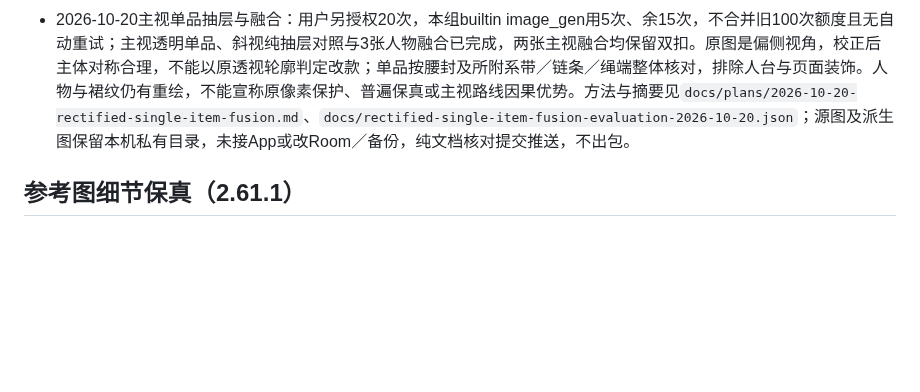
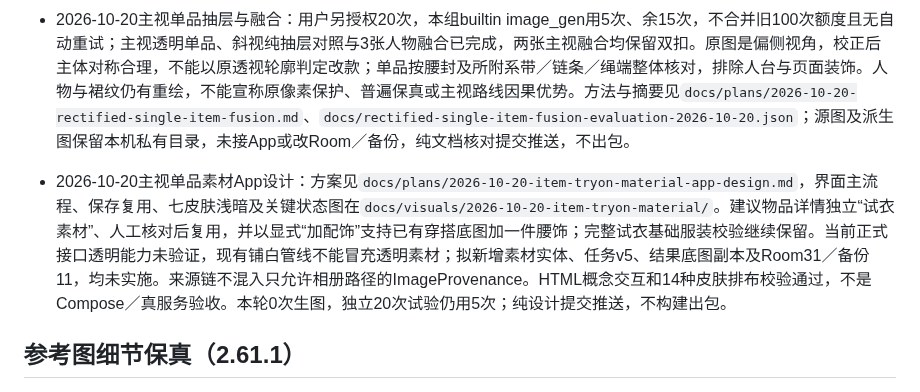
Before and after one commit to aalm1233/lolita, a Markdown page: AGENTS.md, the part around the change. GitHub-like rendering; blank space fills up the shorter version.

Commit message:
chore: design reusable try-on materials and accessory flow

```diff
--- a/AGENTS.md
+++ b/AGENTS.md
@@ -587,6 +587,8 @@ bash run_device_test.sh            # 运行 UI 自动化测试套件
 
 - 2026-10-20主视单品抽层与融合：用户另授权20次，本组builtin image_gen用5次、余15次，不合并旧100次额度且无自动重试；主视透明单品、斜视纯抽层对照与3张人物融合已完成，两张主视融合均保留双扣。原图是偏侧视角，校正后主体对称合理，不能以原透视轮廓判定改款；单品按腰封及所附系带／链条／绳端整体核对，排除人台与页面装饰。人物与裙纹仍有重绘，不能宣称原像素保护、普遍保真或主视路线因果优势。方法与摘要见`docs/plans/2026-10-20-rectified-single-item-fusion.md`、`docs/rectified-single-item-fusion-evaluation-2026-10-20.json`；源图及派生图保留本机私有目录，未接App或改Room／备份，纯文档核对提交推送，不出包。
 
+- 2026-10-20主视单品素材App设计：方案见`docs/plans/2026-10-20-item-tryon-material-app-design.md`，界面主流程、保存复用、七皮肤浅暗及关键状态图在`docs/visuals/2026-10-20-item-tryon-material/`。建议物品详情独立“试衣素材”、人工核对后复用，并以显式“加配饰”支持已有穿搭底图加一件腰饰；完整试衣基础服装校验继续保留。当前正式接口透明能力未验证，现有铺白管线不能冒充透明素材；拟新增素材实体、任务v5、结果底图副本及Room31／备份11，均未实施。来源链不混入只允许相册路径的ImageProvenance。HTML概念交互和14种皮肤排布校验通过，不是Compose／真服务验收。本轮0次生图，独立20次试验仍用5次；纯设计提交推送，不构建出包。
+
 ## 参考图细节保真（2.61.1）
 
 - `TryOnImages` 在既有EXIF校正、最长边1536及透明白底后优先无损PNG，单张PNG超过4MiB退回原JPEG90，仍校验单张10MiB／总40MiB和输入数量。原文件不变、元数据不上传；三类生图共用，无新增请求、提示词或任务协议变化。
```
Also changed, not shown: docs/design-guidelines.md (+1 -0 lines), docs/plans/2026-10-20-item-tryon-material-app-design.md (added, +229 -0 lines), docs/visuals/2026-10-20-item-tryon-material/flow-light.png (added), docs/visuals/2026-10-20-item-tryon-material/saved-and-picker.png (added), docs/visuals/2026-10-20-item-tryon-material/skins-dark.png (added), docs/visuals/2026-10-20-item-tryon-material/skins-light.png (added), docs/visuals/2026-10-20-item-tryon-material/small-large-keyboard.png (added), docs/visuals/2026-10-20-item-tryon-material/states-light.png (added), 3 other files.
